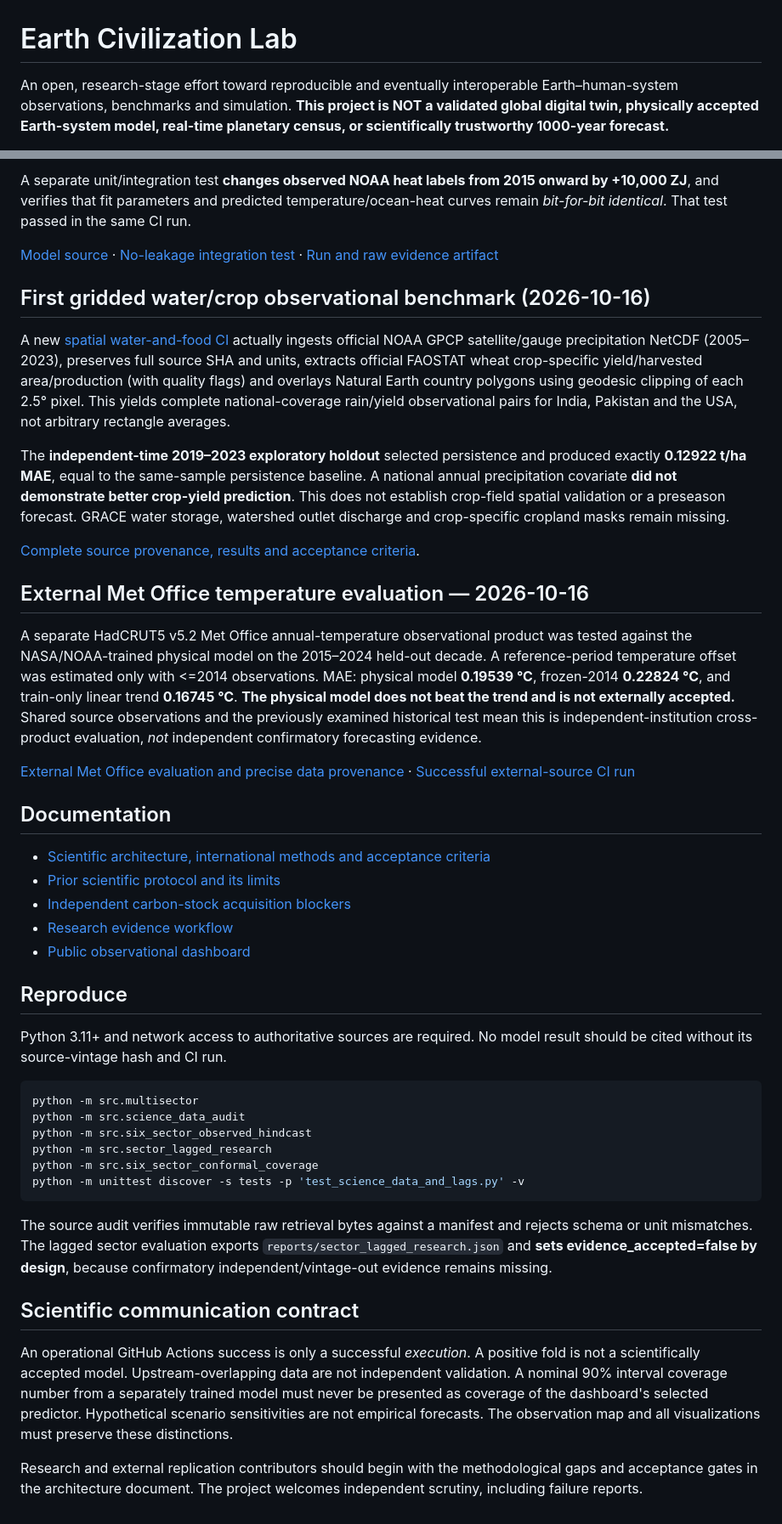
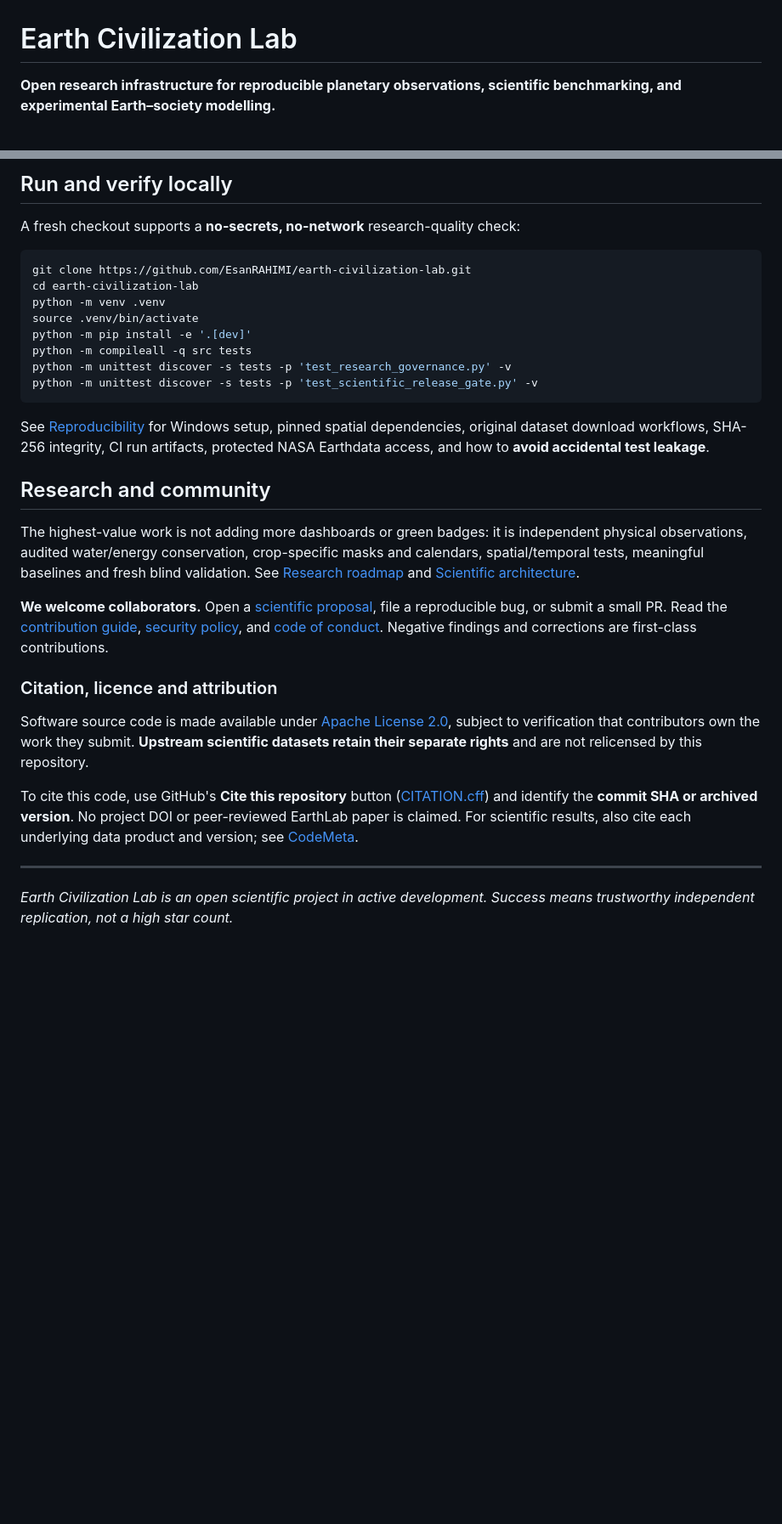
Before and after one commit to EsanRAHIMI/earth-civilization-lab, a Markdown page: README.md, 2 parts joined by grey strips. Shown at 85% size. GitHub-like rendering; blank space fills up the shorter version.

Commit message:
Replace lengthy research changelog README with polished community-facing architecture, verified results, quickstart, citations and scientific caveats

````diff
--- a/README.md
+++ b/README.md
@@ -1,4 +1,4 @@
 # Earth Civilization Lab
 
-An open, research-stage effort toward reproducible and eventually interoperable Earth–human-system observations, benchmarks and simulation. **This project is NOT a validated global digital twin, physically accepted Earth-system model, real-time planetary census, or scientifically trustworthy 1000-year forecast.**
+**Open research infrastructure for reproducible planetary observations, scientific benchmarking, and experimental Earth–society modelling.**
 
@@ -40,47 +69,33 @@ The improvement in effective ocean heat is meaningful as a *historical benchmark
 
-A separate unit/integration test **changes observed NOAA heat labels from 2015 onward by +10,000 ZJ**, and verifies that fit parameters and predicted temperature/ocean-heat curves remain *bit-for-bit identical*. That test passed in the same CI run.
+## Run and verify locally
 
-[Model source](src/climate_joint_temperature_ocean.py) · [No-leakage integration test](tests/test_climate_joint_observed_holdout_leakage.py) · [Run and raw evidence artifact](https://github.com/EsanRAHIMI/earth-civilization-lab/actions/runs/38910826522)
-
-## First gridded water/crop observational benchmark (2026-10-16)
-
-A new [spatial water-and-food CI](https://github.com/EsanRAHIMI/earth-civilization-lab/actions/runs/38950921593) actually ingests official NOAA GPCP satellite/gauge precipitation NetCDF (2005–2023), preserves full source SHA and units, extracts official FAOSTAT wheat crop-specific yield/harvested area/production (with quality flags) and overlays Natural Earth country polygons using geodesic clipping of each 2.5° pixel. This yields complete national-coverage rain/yield observational pairs for India, Pakistan and the USA, not arbitrary rectangle averages.
-
-The **independent-time 2019–2023 exploratory holdout** selected persistence and produced exactly **0.12922 t/ha MAE**, equal to the same-sample persistence baseline. A national annual precipitation covariate **did not demonstrate better crop-yield prediction**. This does not establish crop-field spatial validation or a preseason forecast. GRACE water storage, watershed outlet discharge and crop-specific cropland masks remain missing.
-
-[Complete source provenance, results and acceptance criteria](docs/SPATIAL_WATER_CROP_2026_EVIDENCE.md).
-
-## External Met Office temperature evaluation — 2026-10-16
-
-A separate HadCRUT5 v5.2 Met Office annual-temperature observational product was tested against the NASA/NOAA-trained physical model on the 2015–2024 held-out decade. A reference-period temperature offset was estimated only with <=2014 observations. MAE: physical model **0.19539 °C**, frozen-2014 **0.22824 °C**, and train-only linear trend **0.16745 °C**. **The physical model does not beat the trend and is not externally accepted.** Shared source observations and the previously examined historical test mean this is independent-institution cross-product evaluation, *not* independent confirmatory forecasting evidence.
-
-[External Met Office evaluation and precise data provenance](docs/HADCRUT5_EXTERNAL_TEMPERATURE_EVALUATION.md) · [Successful external-source CI run](https://github.com/EsanRAHIMI/earth-civilization-lab/actions/runs/38951863932)
-
-## Documentation
-
-- [Scientific architecture, international methods and acceptance criteria](docs/EARTHLAB_RESEARCH_ARCHITECTURE_2026.md)
-- [Prior scientific protocol and its limits](docs/SCIENTIFIC_PROTOCOL.md)
-- [Independent carbon-stock acquisition blockers](docs/carbon_stock_observation_acquisition.md)
-- [Research evidence workflow](.github/workflows/six-sector-observed.yml)
-- [Public observational dashboard](https://esanrahimi.github.io/earth-civilization-lab/)
-
-## Reproduce
-
-Python 3.11+ and network access to authoritative sources are required. No model result should be cited without its source-vintage hash and CI run.
+A fresh checkout supports a **no-secrets, no-network** research-quality check:
 
 ```bash
-python -m src.multisector
-python -m src.science_data_audit
-python -m src.six_sector_observed_hindcast
-python -m src.sector_lagged_research
-python -m src.six_sector_conformal_coverage
-python -m unittest discover -s tests -p 'test_science_data_and_lags.py' -v
+git clone https://github.com/EsanRAHIMI/earth-civilization-lab.git
+cd earth-civilization-lab
+python -m venv .venv
+source .venv/bin/activate
+python -m pip install -e '.[dev]'
+python -m compileall -q src tests
+python -m unittest discover -s tests -p 'test_research_governance.py' -v
+python -m unittest discover -s tests -p 'test_scientific_release_gate.py' -v
 ```
 
-The source audit verifies immutable raw retrieval bytes against a manifest and rejects schema or unit mismatches. The lagged sector evaluation exports `reports/sector_lagged_research.json` and **sets evidence_accepted=false by design**, because confirmatory independent/vintage-out evidence remains missing.
+See [Reproducibility](docs/REPRODUCIBILITY.md) for Windows setup, pinned spatial dependencies, original dataset download workflows, SHA-256 integrity, CI run artifacts, protected NASA Earthdata access, and how to **avoid accidental test leakage**.
 
-## Scientific communication contract
+## Research and community
 
-An operational GitHub Actions success is only a successful *execution*. A positive fold is not a scientifically accepted model. Upstream-overlapping data are not independent validation. A nominal 90% interval coverage number from a separately trained model must never be presented as coverage of the dashboard's selected predictor. Hypothetical scenario sensitivities are not empirical forecasts. The observation map and all visualizations must preserve these distinctions.
+The highest-value work is not adding more dashboards or green badges: it is independent physical observations, audited water/energy conservation, crop-specific masks and calendars, spatial/temporal tests, meaningful baselines and fresh blind validation. See [Research roadmap](docs/RESEARCH_ROADMAP.md) and [Scientific architecture](docs/EARTHLAB_RESEARCH_ARCHITECTURE_2026.md).
 
-Research and external replication contributors should begin with the methodological gaps and acceptance gates in the architecture document. The project welcomes independent scrutiny, including failure reports.
+**We welcome collaborators.** Open a [scientific proposal](https://github.com/EsanRAHIMI/earth-civilization-lab/issues/new/choose), file a reproducible bug, or submit a small PR. Read the [contribution guide](CONTRIBUTING.md), [security policy](SECURITY.md), and [code of conduct](CODE_OF_CONDUCT.md). Negative findings and corrections are first-class contributions.
+
+### Citation, licence and attribution
+
+Software source code is made available under [Apache License 2.0](LICENSE), subject to verification that contributors own the work they submit. **Upstream scientific datasets retain their separate rights** and are not relicensed by this repository.
+
+To cite this code, use GitHub's **Cite this repository** button ([CITATION.cff](CITATION.cff)) and identify the **commit SHA or archived version**. No project DOI or peer-reviewed EarthLab paper is claimed. For scientific results, also cite each underlying data product and version; see [CodeMeta](codemeta.json).
+
+---
+
+*Earth Civilization Lab is an open scientific project in active development. Success means trustworthy independent replication, not a high star count.*
````
Also changed, not shown: other parts of README.md (+51 -22 lines).
